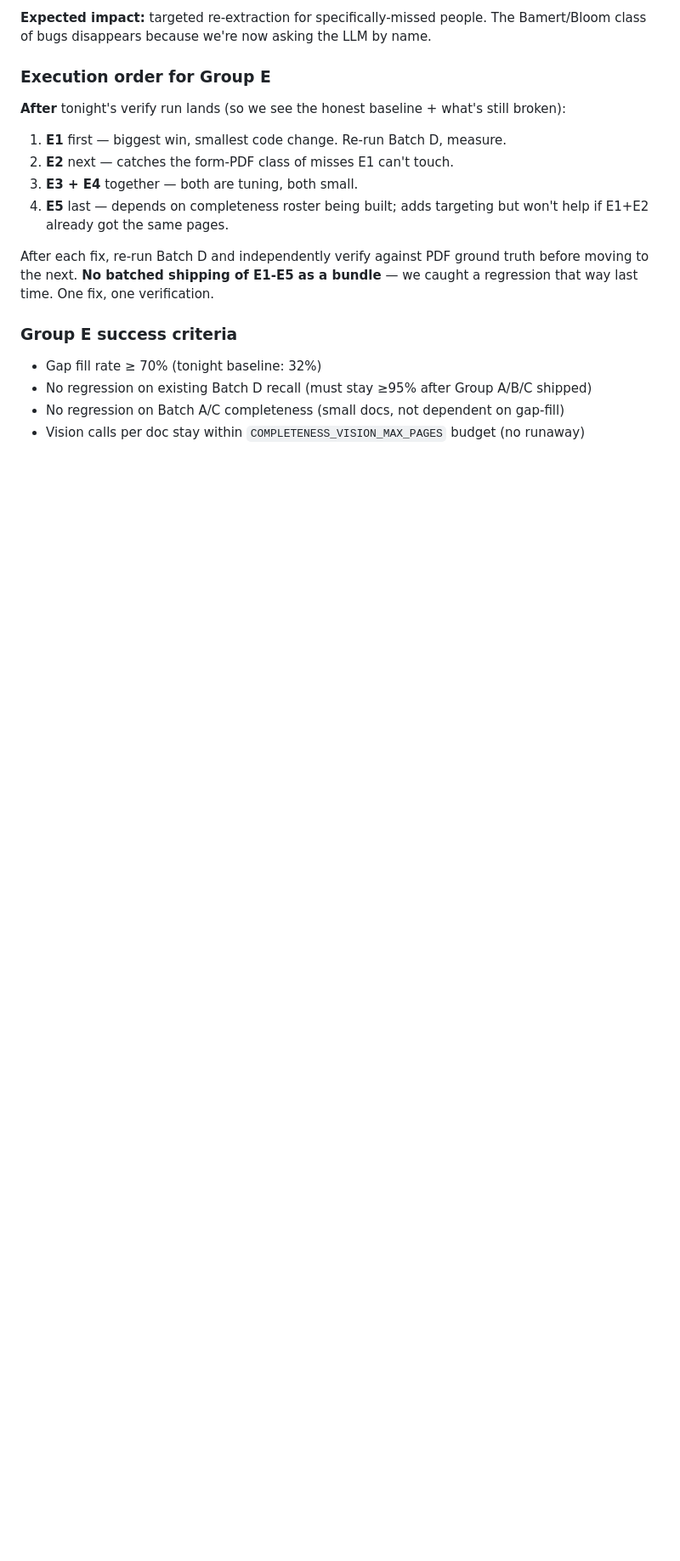
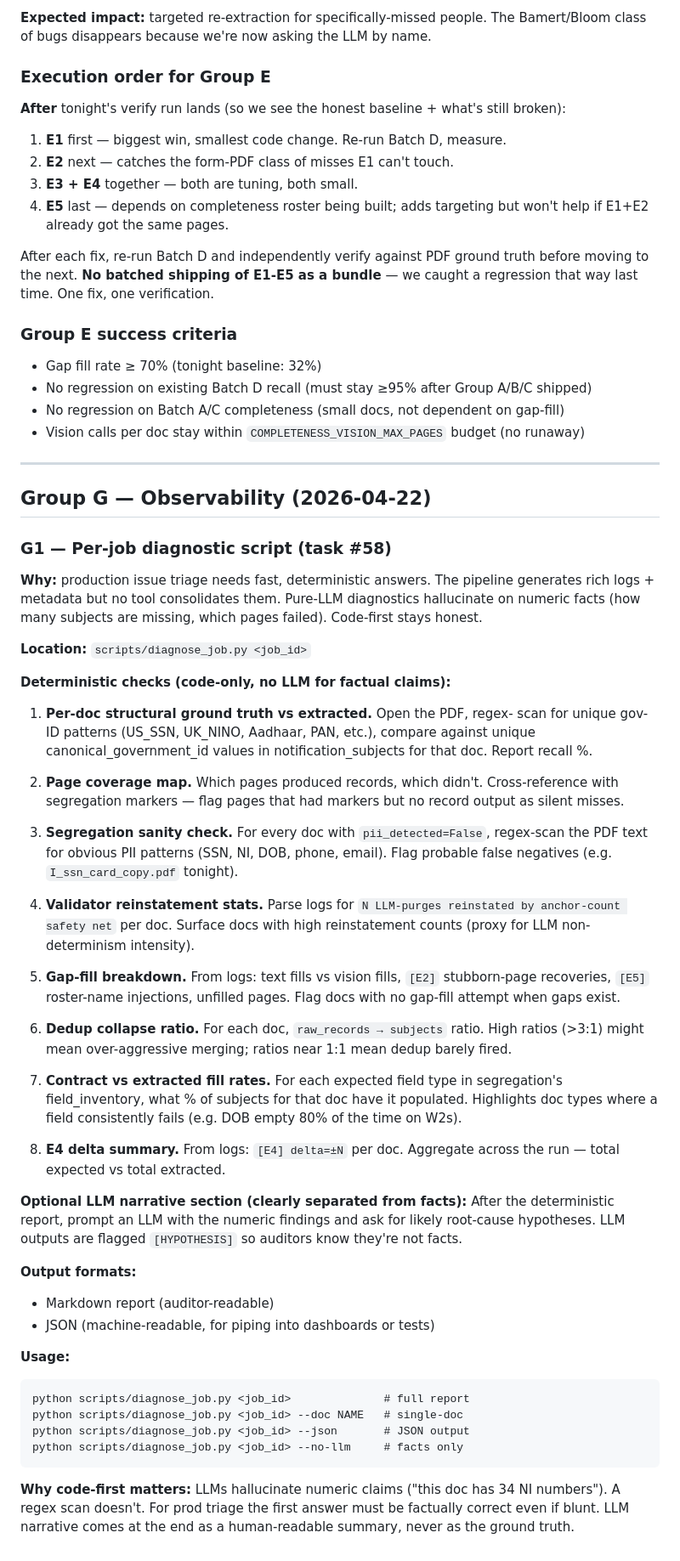
Before and after one commit to illiyaz/docdoc, a Markdown page: docs/BIG_FIXES.md, the part around the change. Shown at 85% size. GitHub-like rendering; blank space fills up the shorter version.

Commit message:
docs: add G1 — per-job diagnostic script design (task #58)
User feedback 2026-04-22: "add a diagnostic script — not LLM-based
because it may hallucinate, or combination of LLM plus code."

New Group G in BIG_FIXES.md. G1 specs scripts/diagnose_job.py:

  Code-only (no hallucination) forensic checks:
    1. PDF-structure ground truth vs notification_subjects (per doc recall%)
    2. Page coverage map (which pages missed)
    3. Segregation sanity (regex-scan pii=False docs for real PII)
    4. Validator reinstatement stats per doc
    5. Gap-fill breakdown (text / E2 vision / E5 roster / unfilled)
    6. Dedup collapse ratio
    7. Contract field fill rates per doc type
    8. E4 delta aggregation

  Optional LLM narrative at the end (flagged [HYPOTHESIS], never facts)

  Outputs: Markdown + JSON
  Usage: python scripts/diagnose_job.py <job_id> [--doc NAME] [--no-llm]

Why code-first matters: LLMs hallucinate numeric claims; regex doesn't.
Prod triage needs factually correct first answers. LLM narrative is
summary-only, never ground truth.

Design doc lives in BIG_FIXES.md so it's durable. Implementation
deferred — current priority is verifying taxonomy sweep results.

Co-Authored-By: Claude Opus 4.7 (1M context) <noreply@anthropic.com>

````diff
--- a/docs/BIG_FIXES.md
+++ b/docs/BIG_FIXES.md
@@ -177,3 +177,76 @@ After each fix, re-run Batch D and independently verify against PDF ground truth
 - No regression on existing Batch D recall (must stay ≥95% after Group A/B/C shipped)
 - No regression on Batch A/C completeness (small docs, not dependent on gap-fill)
 - Vision calls per doc stay within `COMPLETENESS_VISION_MAX_PAGES` budget (no runaway)
+
+---
+
+## Group G — Observability (2026-04-22)
+
+### G1 — Per-job diagnostic script (task #58)
+
+**Why:** production issue triage needs fast, deterministic answers. The
+pipeline generates rich logs + metadata but no tool consolidates them.
+Pure-LLM diagnostics hallucinate on numeric facts (how many subjects
+are missing, which pages failed). Code-first stays honest.
+
+**Location:** `scripts/diagnose_job.py <job_id>`
+
+**Deterministic checks (code-only, no LLM for factual claims):**
+
+1. **Per-doc structural ground truth vs extracted.** Open the PDF, regex-
+   scan for unique gov-ID patterns (US_SSN, UK_NINO, Aadhaar, PAN, etc.),
+   compare against unique canonical_government_id values in
+   notification_subjects for that doc. Report recall %.
+
+2. **Page coverage map.** Which pages produced records, which didn't.
+   Cross-reference with segregation markers — flag pages that had
+   markers but no record output as silent misses.
+
+3. **Segregation sanity check.** For every doc with `pii_detected=False`,
+   regex-scan the PDF text for obvious PII patterns (SSN, NI, DOB,
+   phone, email). Flag probable false negatives (e.g.
+   `I_ssn_card_copy.pdf` tonight).
+
+4. **Validator reinstatement stats.** Parse logs for
+   `N LLM-purges reinstated by anchor-count safety net` per doc.
+   Surface docs with high reinstatement counts (proxy for LLM
+   non-determinism intensity).
+
+5. **Gap-fill breakdown.** From logs: text fills vs vision fills,
+   `[E2]` stubborn-page recoveries, `[E5]` roster-name injections,
+   unfilled pages. Flag docs with no gap-fill attempt when gaps exist.
+
+6. **Dedup collapse ratio.** For each doc, `raw_records → subjects`
+   ratio. High ratios (>3:1) might mean over-aggressive merging;
+   ratios near 1:1 mean dedup barely fired.
+
+7. **Contract vs extracted fill rates.** For each expected field type
+   in segregation's field_inventory, what % of subjects for that doc
+   have it populated. Highlights doc types where a field consistently
+   fails (e.g. DOB empty 80% of the time on W2s).
+
+8. **E4 delta summary.** From logs: `[E4] delta=±N` per doc. Aggregate
+   across the run — total expected vs total extracted.
+
+**Optional LLM narrative section (clearly separated from facts):**
+After the deterministic report, prompt an LLM with the numeric
+findings and ask for likely root-cause hypotheses. LLM outputs are
+flagged `[HYPOTHESIS]` so auditors know they're not facts.
+
+**Output formats:**
+- Markdown report (auditor-readable)
+- JSON (machine-readable, for piping into dashboards or tests)
+
+**Usage:**
+```
+python scripts/diagnose_job.py <job_id>              # full report
+python scripts/diagnose_job.py <job_id> --doc NAME   # single-doc
+python scripts/diagnose_job.py <job_id> --json       # JSON output
+python scripts/diagnose_job.py <job_id> --no-llm     # facts only
+```
+
+**Why code-first matters:**
+LLMs hallucinate numeric claims ("this doc has 34 NI numbers"). A
+regex scan doesn't. For prod triage the first answer must be
+factually correct even if blunt. LLM narrative comes at the end as
+a human-readable summary, never as the ground truth.
````
